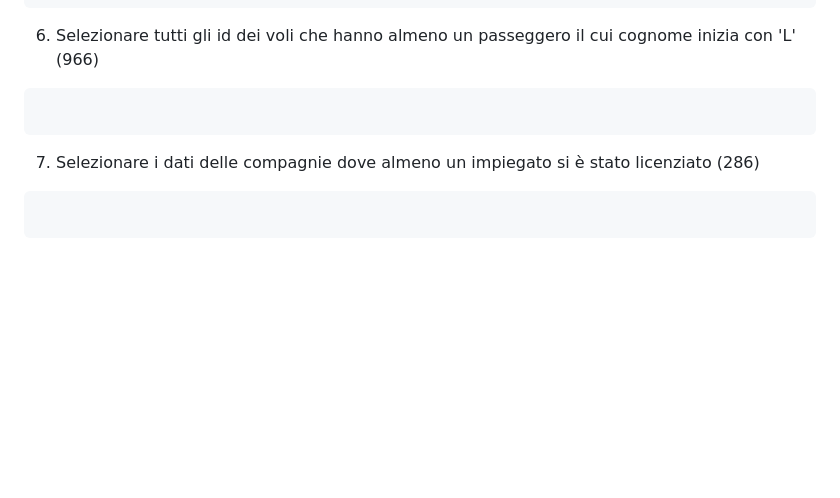
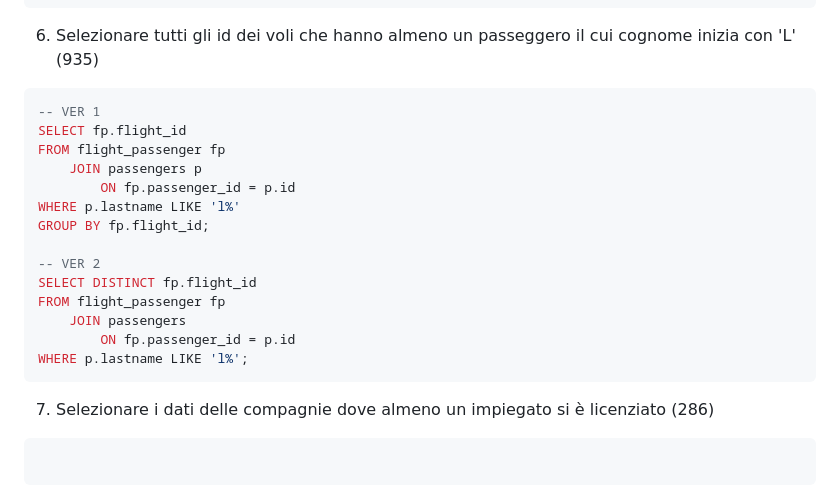
Before and after one commit to Guybrush3791/bool-exp-6-knowladge, a Markdown page: 2023-09-27 - DB Aeroporto - Query.md, the part around the change. GitHub-like rendering; blank space fills up the shorter version.

Commit message:
vault backup: 2023-09-27 15:13:46

````diff
--- a/2023-09-27 - DB Aeroporto - Query.md
+++ b/2023-09-27 - DB Aeroporto - Query.md
@@ -238,12 +238,25 @@ WHERE depA.city = 'Charleneland'
 	AND arrA.city = 'Mauricestad';
 ```
 
-6. Selezionare tutti gli id dei voli che hanno almeno un passeggero il cui cognome inizia con 'L' (966)
+6. Selezionare tutti gli id dei voli che hanno almeno un passeggero il cui cognome inizia con 'L' (935)
 ```sql
+-- VER 1
+SELECT fp.flight_id
+FROM flight_passenger fp
+	JOIN passengers p
+		ON fp.passenger_id = p.id
+WHERE p.lastname LIKE 'l%'
+GROUP BY fp.flight_id;
 
+-- VER 2
+SELECT DISTINCT fp.flight_id
+FROM flight_passenger fp
+	JOIN passengers
+		ON fp.passenger_id = p.id
+WHERE p.lastname LIKE 'l%';
 ```
 
-7. Selezionare i dati delle compagnie dove almeno un impiegato si è stato licenziato (286)
+7. Selezionare i dati delle compagnie dove almeno un impiegato si è licenziato (286)
 ```sql
 
 ```
````
